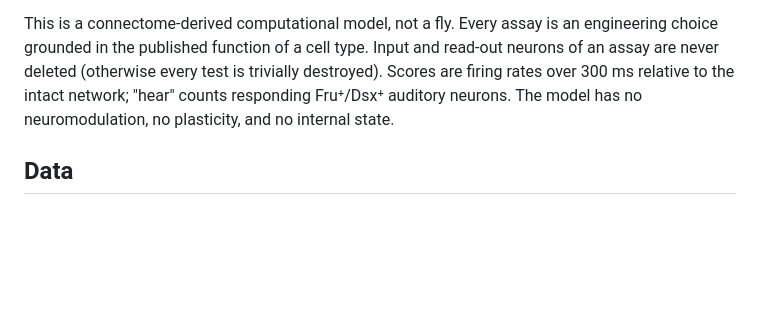
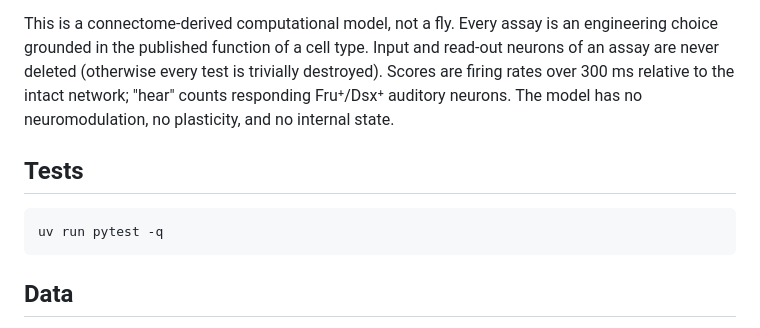
Before and after one commit to aryan-tah/twobrains, a Markdown page: README.md, the part around the change. GitHub-like rendering; blank space fills up the shorter version.

Commit message:
readme: how to run the tests
Co-Authored-By: Claude Fable 5.1 <noreply@anthropic.com>

````diff
--- a/README.md
+++ b/README.md
@@ -103,6 +103,12 @@ published function of a cell type. Input and read-out neurons of an assay are ne
 trivially destroyed). Scores are firing rates over 300 ms relative to the intact network; "hear" counts responding
 Fru⁺/Dsx⁺ auditory neurons. The model has no neuromodulation, no plasticity, and no internal state.
 
+## Tests
+
+```bash
+uv run pytest -q
+```
+
 ## Data
 
 MaleCNS v1.0 (Janelia FlyEM, Cambridge Connectomics, Google Research, 2026) · FlyWire FAFB v783 (Dorkenwald et al.,
````
